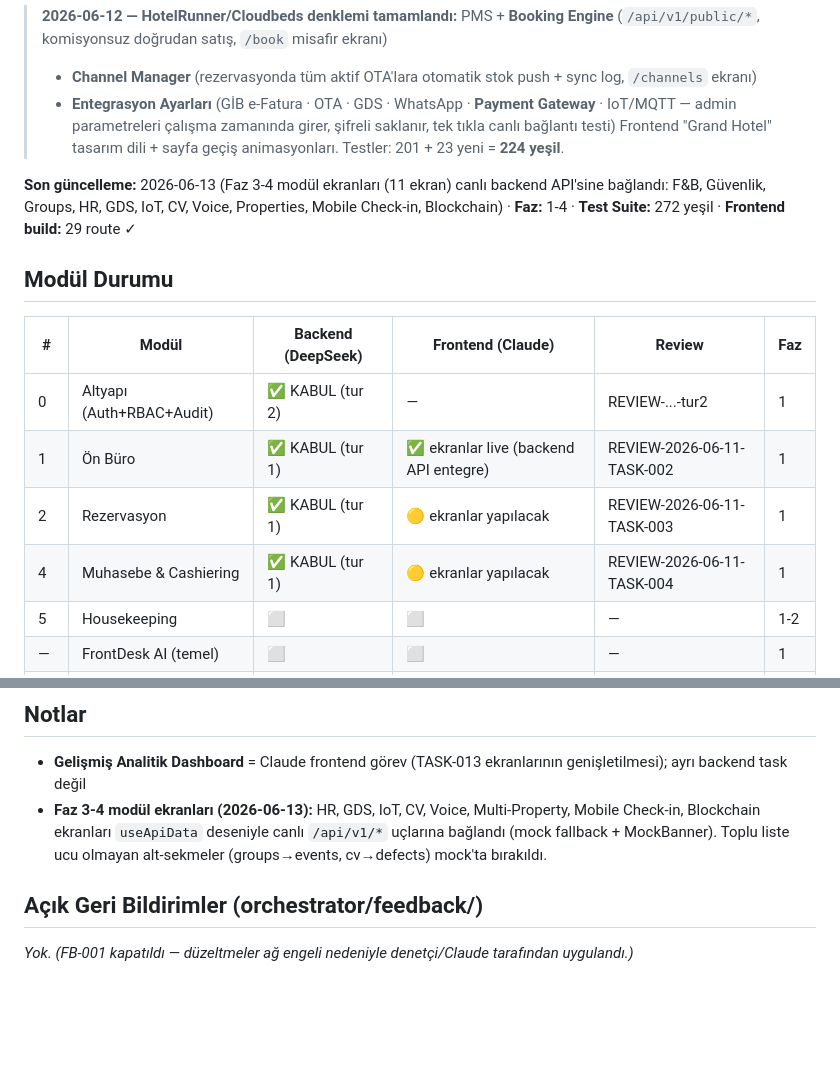
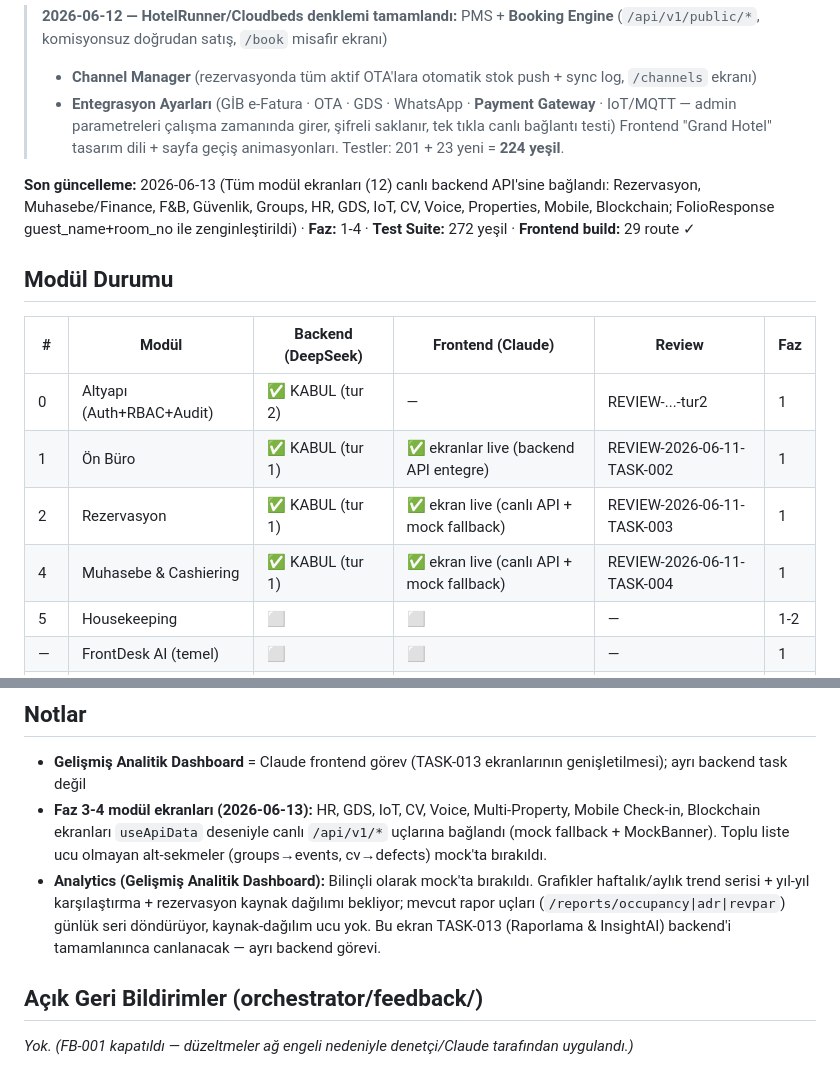
Before and after one commit to umittopcuoglu/genel, a Markdown page: hotel/PROJECT_STATUS.md, 2 parts joined by grey strips. Rendered like a GitHub page; blank space fills up the shorter version.

Commit message:
PROJECT_STATUS: Tüm modül ekranları canlı API'ye bağlandı; analytics kararı belgelendi

```diff
--- a/hotel/PROJECT_STATUS.md
+++ b/hotel/PROJECT_STATUS.md
@@ -10,7 +10,7 @@
 > admin parametreleri çalışma zamanında girer, şifreli saklanır, tek tıkla canlı bağlantı testi)
 > Frontend "Grand Hotel" tasarım dili + sayfa geçiş animasyonları. Testler: 201 + 23 yeni = **224 yeşil**.
 
-**Son güncelleme:** 2026-06-13 (Faz 3-4 modül ekranları (11 ekran) canlı backend API'sine bağlandı: F&B, Güvenlik, Groups, HR, GDS, IoT, CV, Voice, Properties, Mobile Check-in, Blockchain) · **Faz:** 1-4 · **Test Suite:** 272 yeşil · **Frontend build:** 29 route ✓
+**Son güncelleme:** 2026-06-13 (Tüm modül ekranları (12) canlı backend API'sine bağlandı: Rezervasyon, Muhasebe/Finance, F&B, Güvenlik, Groups, HR, GDS, IoT, CV, Voice, Properties, Mobile, Blockchain; FolioResponse guest_name+room_no ile zenginleştirildi) · **Faz:** 1-4 · **Test Suite:** 272 yeşil · **Frontend build:** 29 route ✓
 
 ## Modül Durumu
 
@@ -18,8 +18,8 @@
 |---|-------|--------------------|--------------------|--------|-----|
 | 0 | Altyapı (Auth+RBAC+Audit) | ✅ KABUL (tur 2) | — | REVIEW-...-tur2 | 1 |
 | 1 | Ön Büro | ✅ KABUL (tur 1) | ✅ ekranlar live (backend API entegre) | REVIEW-2026-06-11-TASK-002 | 1 |
-| 2 | Rezervasyon | ✅ KABUL (tur 1) | 🟡 ekranlar yapılacak | REVIEW-2026-06-11-TASK-003 | 1 |
-| 4 | Muhasebe & Cashiering | ✅ KABUL (tur 1) | 🟡 ekranlar yapılacak | REVIEW-2026-06-11-TASK-004 | 1 |
+| 2 | Rezervasyon | ✅ KABUL (tur 1) | ✅ ekran live (canlı API + mock fallback) | REVIEW-2026-06-11-TASK-003 | 1 |
+| 4 | Muhasebe & Cashiering | ✅ KABUL (tur 1) | ✅ ekran live (canlı API + mock fallback) | REVIEW-2026-06-11-TASK-004 | 1 |
 | 5 | Housekeeping | ⬜ | ⬜ | — | 1-2 |
 | — | FrontDesk AI (temel) | ⬜ | ⬜ | — | 1 |
 | 3 | Groups & Events | ✅ KABUL | ✅ ekran live (canlı API + mock fallback) | REVIEW-2026-06-13-TASK-014 | 3 |
@@ -65,6 +65,10 @@ Durum: ⬜ bekliyor · 🟡 devam · 🟠 review'da · ✅ kabul · ❌ düzeltm
 - **Faz 3-4 modül ekranları (2026-06-13):** HR, GDS, IoT, CV, Voice, Multi-Property, Mobile Check-in,
   Blockchain ekranları `useApiData` deseniyle canlı `/api/v1/*` uçlarına bağlandı (mock fallback + MockBanner).
   Toplu liste ucu olmayan alt-sekmeler (groups→events, cv→defects) mock'ta bırakıldı.
+- **Analytics (Gelişmiş Analitik Dashboard):** Bilinçli olarak mock'ta bırakıldı. Grafikler haftalık/aylık
+  trend serisi + yıl-yıl karşılaştırma + rezervasyon kaynak dağılımı bekliyor; mevcut rapor uçları
+  (`/reports/occupancy|adr|revpar`) günlük seri döndürüyor, kaynak-dağılım ucu yok. Bu ekran TASK-013
+  (Raporlama & InsightAI) backend'i tamamlanınca canlanacak — ayrı backend görevi.
 
 ## Açık Geri Bildirimler (orchestrator/feedback/)
 _Yok. (FB-001 kapatıldı — düzeltmeler ağ engeli nedeniyle denetçi/Claude tarafından uygulandı.)_
```
